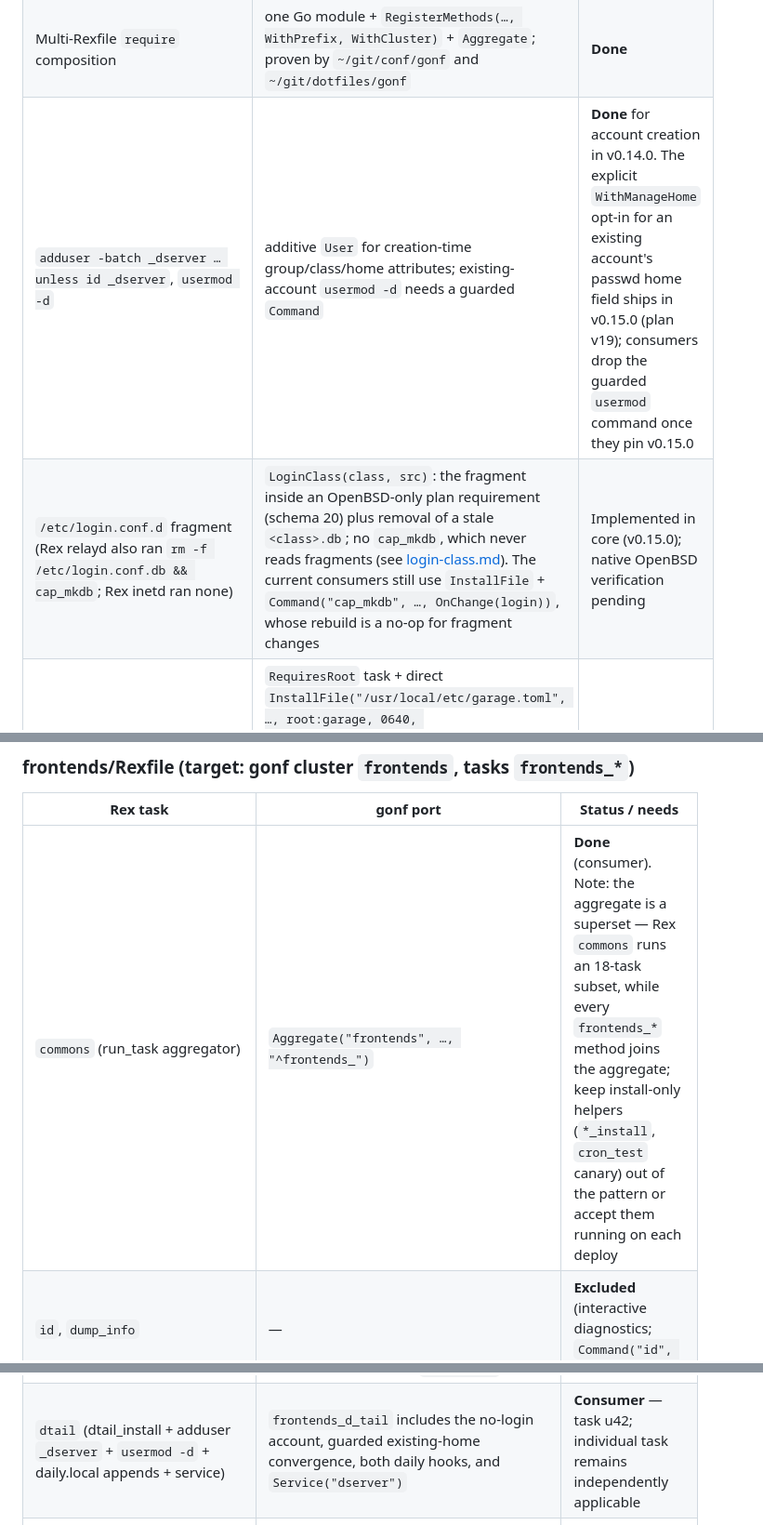
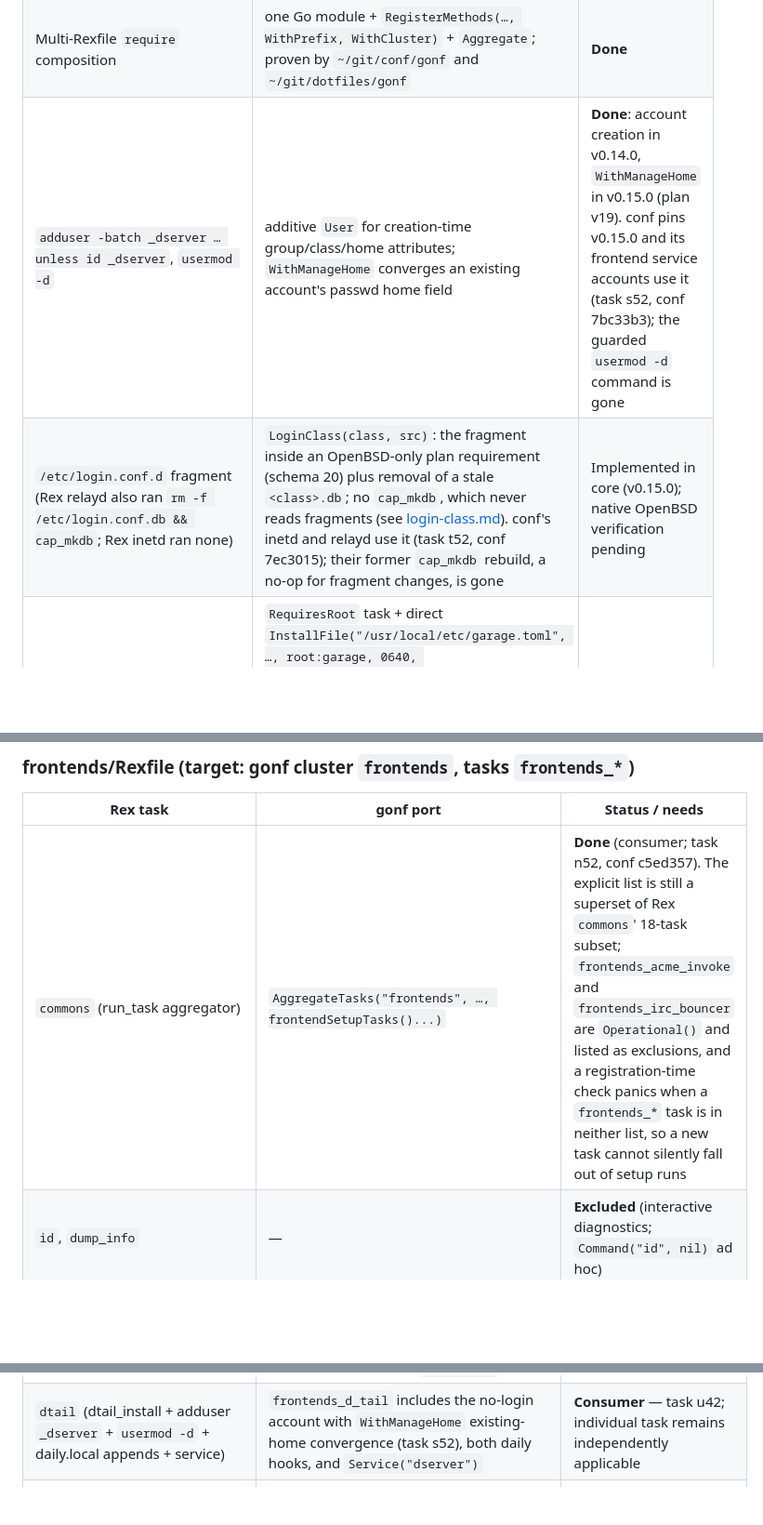
Before and after one commit to snonux/gonf, a Markdown page: docs/conf-rex-gaps.md, 3 parts joined by grey strips. Shown at 93% size. Rendered like a GitHub page; blank space fills up the shorter version.

```diff
--- a/docs/conf-rex-gaps.md
+++ b/docs/conf-rex-gaps.md
@@ -96,8 +97,8 @@ Status against every conf Rex primitive in v0.15.0 (plan schema 21):
 | Rex `cron add => user, {…}` | `Cron` / `NoCron`: marker-managed per-user crontabs, full schedule fields, `WithCronEnv`, `WithCronUser` | **Done** (`@reboot` nice-to-have) |
 | Raw crontab surgery via `run` (rsync, nsd_failover, pf rebuild root crontab) | superseded by `Cron` (marker-based, idempotent, no temp-file race) | **Done** (gonf is ahead) |
 | Multi-Rexfile `require` composition | one Go module + `RegisterMethods(…, WithPrefix, WithCluster)` + `Aggregate`; proven by `~/git/conf/gonf` and `~/git/dotfiles/gonf` | **Done** |
-| `adduser -batch _dserver … unless id _dserver`, `usermod -d` | additive `User` for creation-time group/class/home attributes; existing-account `usermod -d` needs a guarded `Command` | **Done** for account creation in v0.14.0. The explicit `WithManageHome` opt-in for an existing account's passwd home field ships in v0.15.0 (plan v19); consumers drop the guarded `usermod` command once they pin v0.15.0 |
-| `/etc/login.conf.d` fragment (Rex relayd also ran `rm -f /etc/login.conf.db && cap_mkdb`; Rex inetd ran none) | `LoginClass(class, src)`: the fragment inside an OpenBSD-only plan requirement (schema 20) plus removal of a stale `<class>.db`; no `cap_mkdb`, which never reads fragments (see [login-class.md](login-class.md)). The current consumers still use `InstallFile` + `Command("cap_mkdb", …, OnChange(login))`, whose rebuild is a no-op for fragment changes | Implemented in core (v0.15.0); native OpenBSD verification pending |
+| `adduser -batch _dserver … unless id _dserver`, `usermod -d` | additive `User` for creation-time group/class/home attributes; `WithManageHome` converges an existing account's passwd home field | **Done**: account creation in v0.14.0, `WithManageHome` in v0.15.0 (plan v19). conf pins v0.15.0 and its frontend service accounts use it (task s52, conf 7bc33b3); the guarded `usermod -d` command is gone |
+| `/etc/login.conf.d` fragment (Rex relayd also ran `rm -f /etc/login.conf.db && cap_mkdb`; Rex inetd ran none) | `LoginClass(class, src)`: the fragment inside an OpenBSD-only plan requirement (schema 20) plus removal of a stale `<class>.db`; no `cap_mkdb`, which never reads fragments (see [login-class.md](login-class.md)). conf's inetd and relayd use it (task t52, conf 7ec3015); their former `cap_mkdb` rebuild, a no-op for fragment changes, is gone | Implemented in core (v0.15.0); native OpenBSD verification pending |
 | Garage config deployment | `RequiresRoot` task + direct `InstallFile("/usr/local/etc/garage.toml", …, root:garage, 0640, WithTemplateData(...))` + `Service("garage", WithRestart, OnChange(config))`; the host's `PrivilegeDoas` wraps the one privileged chunk | **Done** |
 | Deferred `on_change` flag (`$restart = TRUE` … `service restart if $restart`) | `OnChange` supports multi-resource fan-in and carries ordering dependencies | **Done** |
 
@@ -314,7 +315,7 @@ so the plan has no login-owned `/tmp` secret staging step.
 
 | Rex task | gonf port | Status / needs |
 |----------|-----------|----------------|
-| `commons` (run_task aggregator) | `Aggregate("frontends", …, "^frontends_")` | **Done** (consumer). Note: the aggregate is a superset — Rex `commons` runs an 18-task subset, while every `frontends_*` method joins the aggregate; keep install-only helpers (`*_install`, `cron_test` canary) out of the pattern or accept them running on each deploy |
+| `commons` (run_task aggregator) | `AggregateTasks("frontends", …, frontendSetupTasks()...)` | **Done** (consumer; task n52, conf c5ed357). The explicit list is still a superset of Rex `commons`' 18-task subset; `frontends_acme_invoke` and `frontends_irc_bouncer` are `Operational()` and listed as exclusions, and a registration-time check panics when a `frontends_*` task is in neither list, so a new task cannot silently fall out of setup runs |
 | `id`, `dump_info` | — | **Excluded** (interactive diagnostics; `Command("id", nil)` ad hoc) |
 | `base` (6× pkg present; `pkg_scripts="…"` append to `/etc/rc.conf.local` (znc added on the ircbouncer host); `touch /etc/rc.local`; `/etc/myname` from closure template; `tmux-edit-send` source file) | `Package` ×6 + `File(WithLine)` + `File` + Go-computed content + `InstallFile`; task split `frontends_base`, `frontends_myname` | Needs [templates] only for ergonomics; per-host `myname` via `WhenHostname` + record-time content. **To do** |
 | `hosts_wg` (append `etc/hosts.wg.append` lines, skip comments/blanks) | `frontends_wire_guard_hosts`: `File("/etc/hosts", WithLines(...))` from shared inventory | **Consumer** — task 44b2ee4; local plan verified, live rollout remains explicit |
@@ -332,6 +333,6 @@ so the plan has no login-owned `/tmp` secret staging step.
 | `nsd_failover` (script + root crontab via run) | `frontends_dns_failover`: installs the script and creates marker-managed `Cron("frontend-nsd-failover", WithCommand("-ns /usr/local/bin/dns-failover.ksh"), WithLegacyCommand(...), WithMinute("*"))`, which adopts the legacy unmarked line by exact command match | **Consumer** — tasks t42 and g52 (exact-command adoption replaced the earlier cleanup command); local plan verified. Live rollout remains an explicit operator action |
 | `dtail_install` (remove stray binaries; `PKG_PATH=… pkg_add -u dtail ‖ pkg_add dtail`) | `frontends_d_tail` cleans only unpackaged legacy binaries and uses `Package("dtail", WithEnv(map[string]string{"PKG_PATH": …}), IsLatest)`; on an absent OpenBSD package `IsLatest` installs first, while installed packages use `pkg_add -u` | **Consumer** — task u42; local plan verified, live rollout remains an explicit operator action |
-| `dtail` (dtail_install + adduser `_dserver` + `usermod -d` + daily.local appends + service) | `frontends_d_tail` includes the no-login account, guarded existing-home convergence, both daily hooks, and `Service("dserver")` | **Consumer** — task u42; individual task remains independently applicable |
+| `dtail` (dtail_install + adduser `_dserver` + `usermod -d` + daily.local appends + service) | `frontends_d_tail` includes the no-login account with `WithManageHome` existing-home convergence (task s52), both daily hooks, and `Service("dserver")` | **Consumer** — task u42; individual task remains independently applicable |
 | `pkgrepo_setup` (`PKG_PATH` export appended to `/root/.profile`) | `frontends_pkg_repo` appends the signed repository export; package resources carry the same environment themselves | **Consumer** — task u42; no unsigned fallback |
 | `gogios_install` (uname branch: OpenBSD custom-repo `pkg_add -u ‖ install`; FreeBSD branch is dead code) | `frontends_gogios` uses `Package("gogios", WithEnv(map[string]string{"PKG_PATH": …}), IsLatest)` (frontends are OpenBSD-only); absent packages install before later latest updates | **Consumer** — task u42; local plan verified, live rollout remains explicit |
 | `gogios` (pkg ×2; adduser `_gogios`; dirs; gogios.json template over 3 arrays; `check_shuriken_age` sourced from `~/git/shuriken.sh`; `_gogios` crontab from template; rc.local appends) | `frontends_gogios` creates `_gogios`, converges runtime/status directories, Go-renders `gogios.json`, installs the external plugin, adopts the three legacy unmarked Gogios cron commands by exact command match (`WithLegacyCommand`, task g52), and preserves boot-time runtime-directory setup | **Consumer** — task u42; Garage and virtual-hosted bucket checks retain task 642's expected HTTP 403 result |
```
Also changed, not shown: other parts of docs/conf-rex-gaps.md (+14 -13 lines), docs/consumer-dsl-simplification-plan.md (+26 -3 lines).
